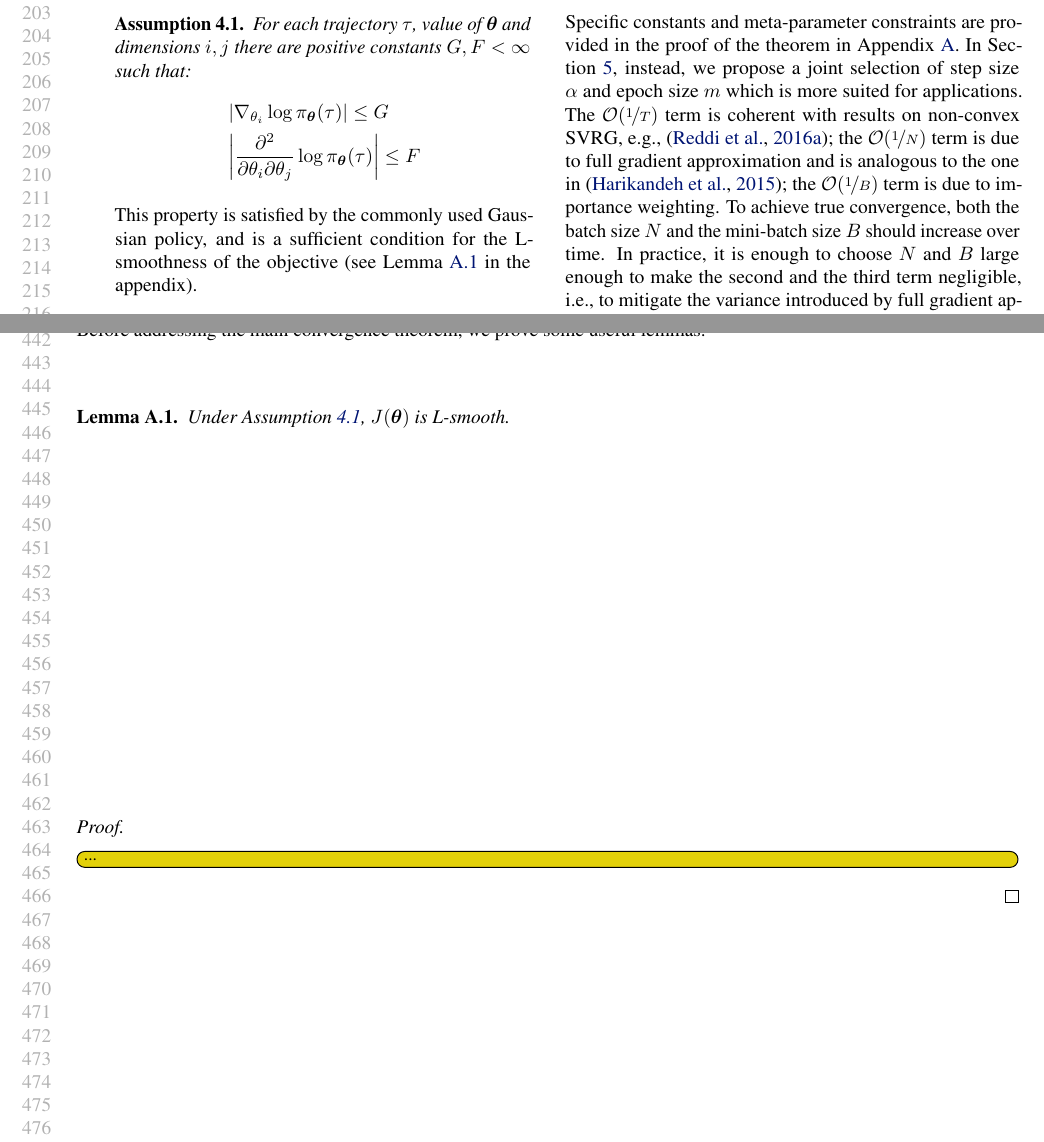
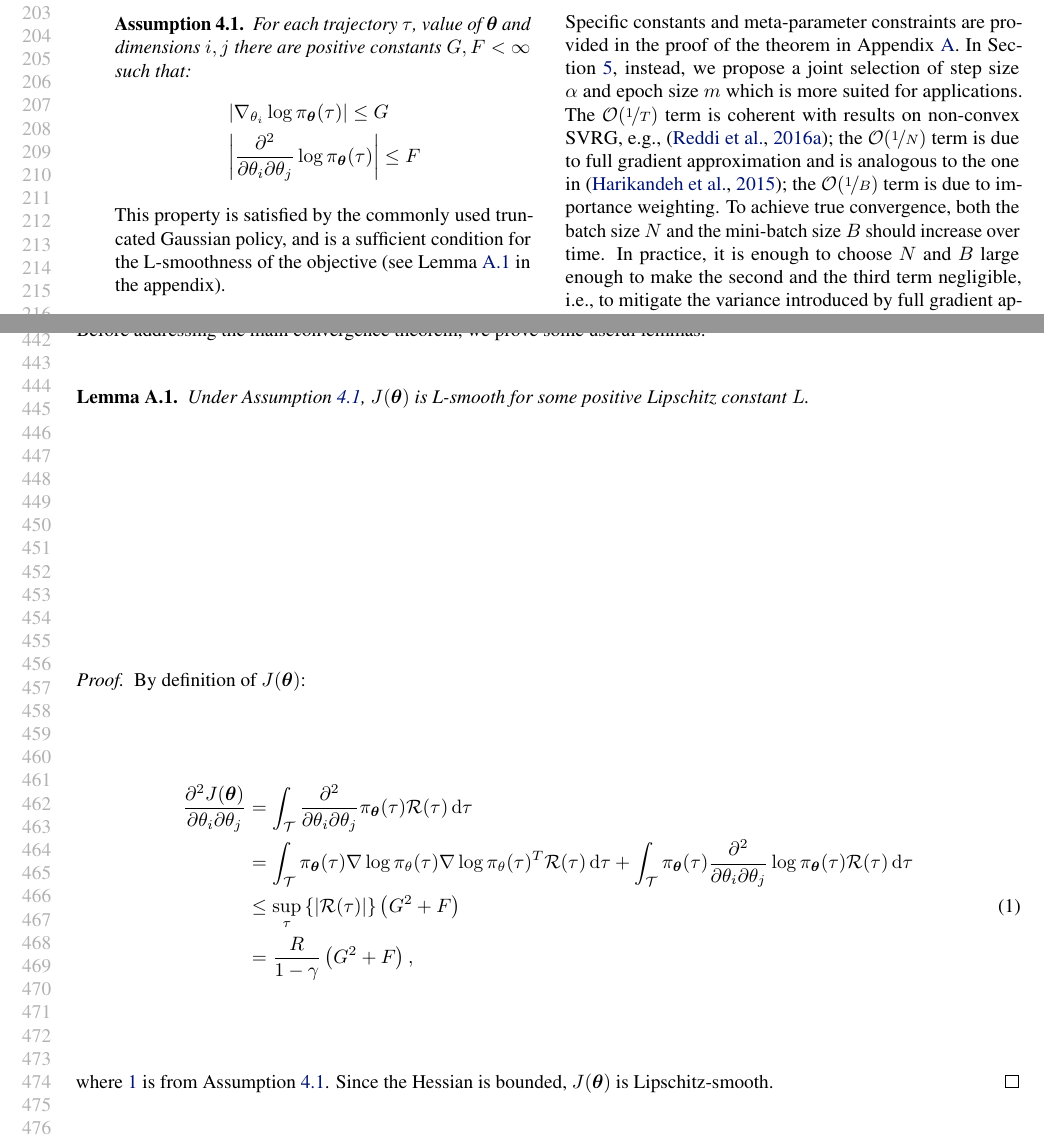
Before and after one commit to T3p/svrpg_paper, a LaTeX paper (svrpg.tex): two parts of pages 4 and 9 of 16, joined at a grey line, cut so that both start at the same text. Compiled offline with pdfLaTeX.

Commit message:
added proof of L-smoothness lemma

```diff
--- a/svrpg.tex
+++ b/svrpg.tex
@@ -370,7 +370,7 @@ Each of the three challenges presented at the beginning of Section \ref{sec:algo
 		&\left|\frac{\partial^2}{\partial\theta_i\partial\theta_j}\log\pi_{\vtheta}(\tau)\right| \leq \HESSLOG
 		\end{align*}
 	\end{assumption}
-	This property is satisfied by the commonly used Gaussian policy, and is a sufficient condition for the L-smoothness of the objective (see Lemma \ref{lemma:lsmooth} in the appendix).
+	This property is satisfied by the commonly used truncated Gaussian policy, and is a sufficient condition for the L-smoothness of the objective (see Lemma \ref{lemma:lsmooth} in the appendix).
 \item \textit{Approximation}:
 since we can only compute an estimate of the full gradient, we require its variance to be bounded:
 	\begin{assumption}\label{ass:REINFORCE}
@@ -542,10 +542,20 @@ Before addressing the main convergence theorem, we prove some useful lemmas.
 
 
 \begin{restatable}[]{lemma}{L-smoothness}\label{lemma:lsmooth}
-	 Under Assumption \ref{ass:bounded_score}, $J(\vtheta)$ is L-smooth.
+	Under Assumption \ref{ass:bounded_score}, $J(\vtheta)$ is L-smooth for some positive Lipschitz constant $L$.
 \end{restatable}
 \begin{proof}
-\todomat{...}
+By definition of $J(\vtheta)$:
+\begin{align}
+\Dij{J(\vtheta)}{\theta}
+&= \int_{\Tspace}\Dij{}{\theta}\pol(\tau)\Reward(\tau)\de \tau
+\nonumber\\
+&= \int_{\Tspace}\pol(\tau)\score{\theta}{\tau}\score{\theta}{\tau}^T\Reward(\tau)\de \tau + \int_{\Tspace}\pol(\tau)\Dij{}{\theta}\log\pol(\tau)\Reward(\tau)\de \tau \nonumber\\
+&\leq \sup_{\tau} \left\{\left|\Reward(\tau)\right|\right\} \left(\GRADLOG^2+\HESSLOG\right) \label{eq:0}\\
+&= \frac{R}{1-\gamma}\left(\GRADLOG^2+\HESSLOG\right),\nonumber
+\end{align}
+where \ref{eq:0} is from Assumption \ref{ass:bounded_score}.
+Since the Hessian is bounded, $J(\vtheta)$ is Lipschitz-smooth.
 \end{proof}
 
 %Lemma 2
```
